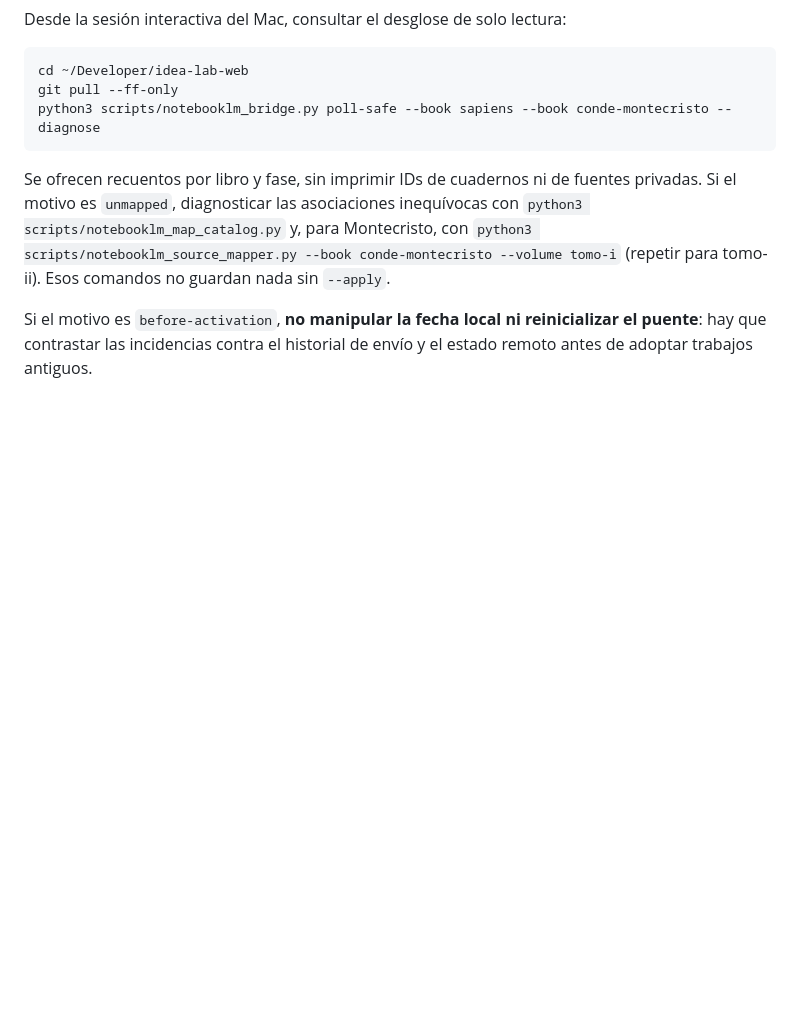
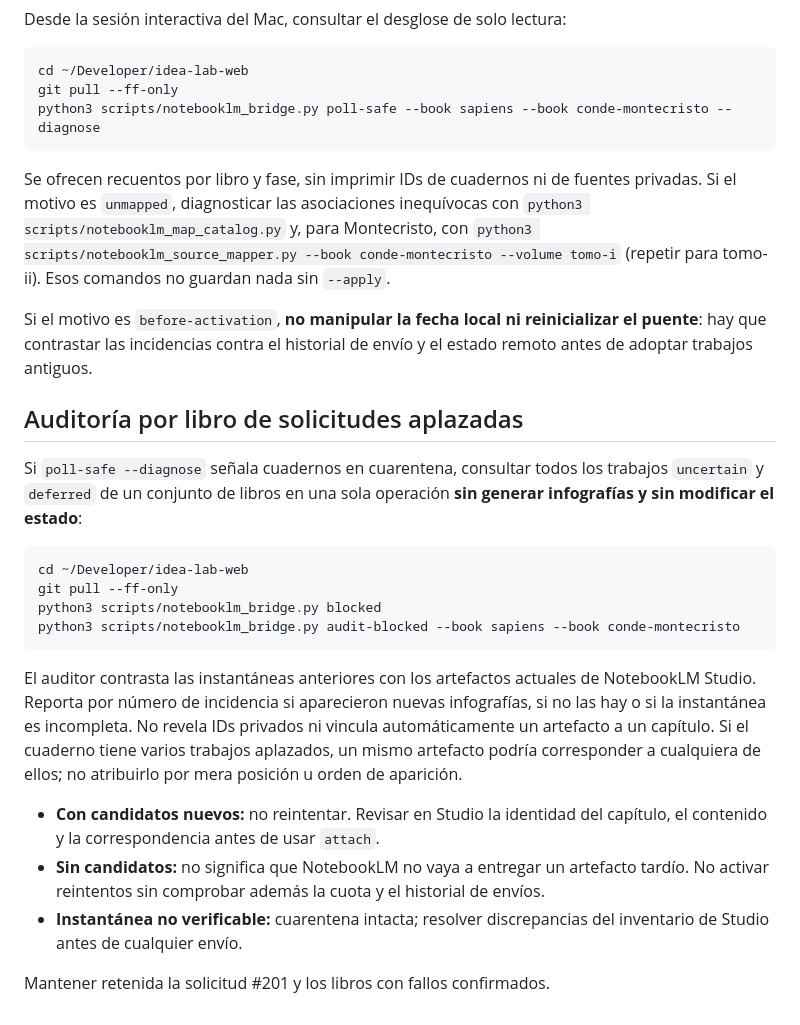
Before and after one commit to idealab2026/idealab2026.github.io, a Markdown page: biblioteca-montecristo/PUENTE_NOTEBOOKLM_MAC.md, the part around the change. Rendered like a GitHub page; blank space fills up the shorter version.

Commit message:
docs(biblioteca): auditoría conjunta y condiciones para recuperar cuadernos

````diff
--- a/biblioteca-montecristo/PUENTE_NOTEBOOKLM_MAC.md
+++ b/biblioteca-montecristo/PUENTE_NOTEBOOKLM_MAC.md
@@ -332,3 +332,33 @@ comandos no guardan nada sin `--apply`.
 Si el motivo es `before-activation`, **no manipular la fecha local ni
 reinicializar el puente**: hay que contrastar las incidencias contra el
 historial de envío y el estado remoto antes de adoptar trabajos antiguos.
+
+## Auditoría por libro de solicitudes aplazadas
+
+Si `poll-safe --diagnose` señala cuadernos en cuarentena, consultar todos
+los trabajos `uncertain` y `deferred` de un conjunto de libros en una sola
+operación **sin generar infografías y sin modificar el estado**:
+
+```bash
+cd ~/Developer/idea-lab-web
+git pull --ff-only
+python3 scripts/notebooklm_bridge.py blocked
+python3 scripts/notebooklm_bridge.py audit-blocked --book sapiens --book conde-montecristo
+```
+
+El auditor contrasta las instantáneas anteriores con los artefactos actuales
+de NotebookLM Studio. Reporta por número de incidencia si aparecieron nuevas
+infografías, si no las hay o si la instantánea es incompleta. No revela IDs
+privados ni vincula automáticamente un artefacto a un capítulo. Si el cuaderno
+tiene varios trabajos aplazados, un mismo artefacto podría corresponder a
+cualquiera de ellos; no atribuirlo por mera posición u orden de aparición.
+
+- **Con candidatos nuevos:** no reintentar. Revisar en Studio la identidad del
+  capítulo, el contenido y la correspondencia antes de usar `attach`.
+- **Sin candidatos:** no significa que NotebookLM no vaya a entregar un
+  artefacto tardío. No activar reintentos sin comprobar además la cuota y el
+  historial de envíos.
+- **Instantánea no verificable:** cuarentena intacta; resolver discrepancias
+  del inventario de Studio antes de cualquier envío.
+
+Mantener retenida la solicitud #201 y los libros con fallos confirmados.
````
